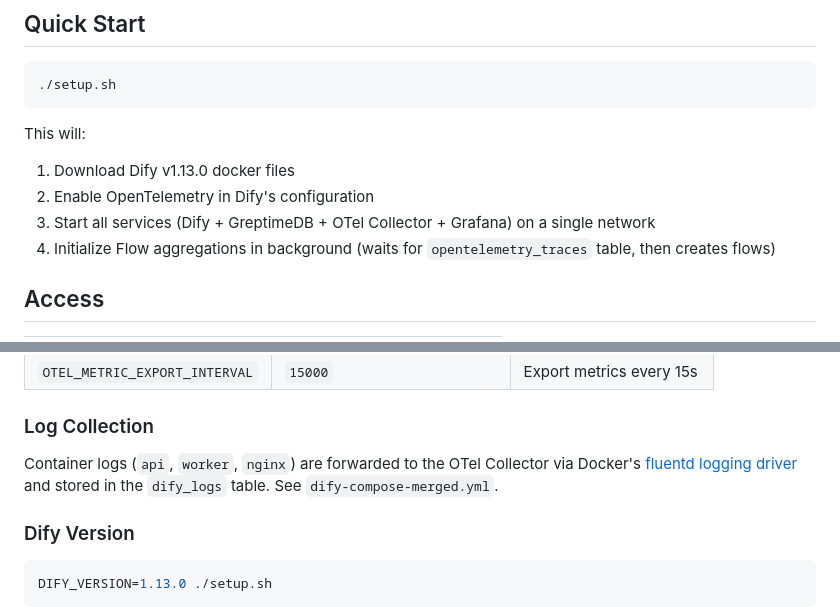
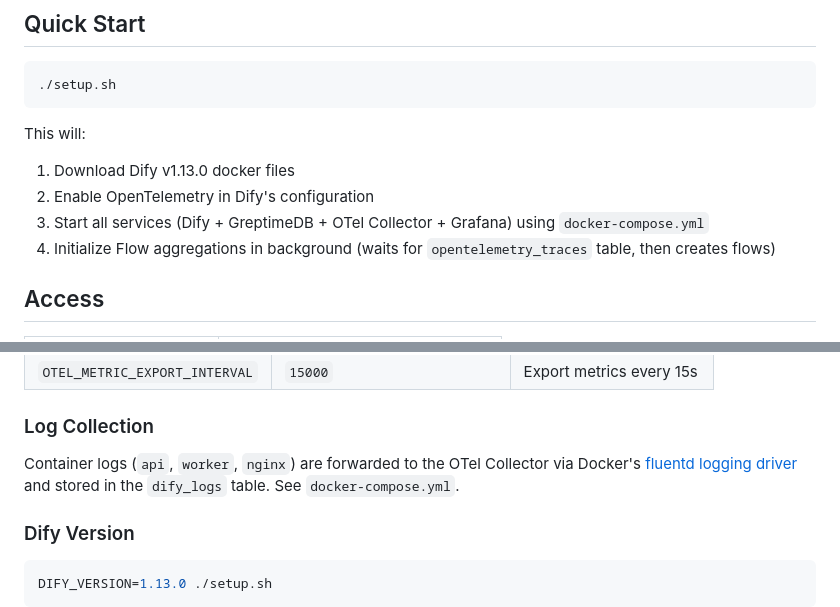
Before and after one commit to GreptimeTeam/demo-scene, a Markdown page: dify-monitoring/README.md, 2 parts joined by grey strips. Drawn GitHub-style.

Commit message:
chore: update readme

```diff
--- a/dify-monitoring/README.md
+++ b/dify-monitoring/README.md
@@ -49,7 +49,7 @@ This will:
 
 1. Download Dify v1.13.0 docker files
 2. Enable OpenTelemetry in Dify's configuration
-3. Start all services (Dify + GreptimeDB + OTel Collector + Grafana) on a single network
+3. Start all services (Dify + GreptimeDB + OTel Collector + Grafana) using `docker-compose.yml`
 4. Initialize Flow aggregations in background (waits for `opentelemetry_traces` table, then creates flows)
 
 ## Access
@@ -160,7 +160,7 @@ These are set automatically by `setup.sh` in `dify/.env`:
 
 ### Log Collection
 
-Container logs (`api`, `worker`, `nginx`) are forwarded to the OTel Collector via Docker's [fluentd logging driver](https://docs.docker.com/config/containers/logging/fluentd/) and stored in the `dify_logs` table. See `dify-compose-merged.yml`.
+Container logs (`api`, `worker`, `nginx`) are forwarded to the OTel Collector via Docker's [fluentd logging driver](https://docs.docker.com/config/containers/logging/fluentd/) and stored in the `dify_logs` table. See `docker-compose.yml`.
 
 ### Dify Version
 
```
